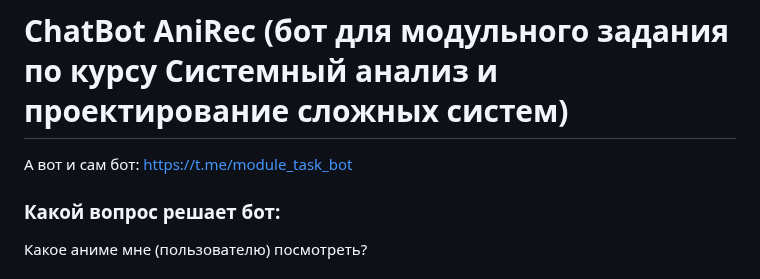
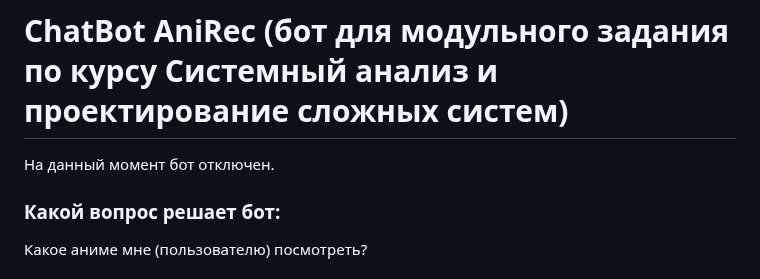
Before and after one commit to meremuta/ChatBot, a Markdown page: README.md, the part around the change. GitHub-like rendering.

```diff
--- a/README.md
+++ b/README.md
@@ -1,7 +1,6 @@
 # ChatBot AniRec (бот для модульного задания по курсу Системный анализ и проектирование сложных систем)
 
-
-А вот и сам бот: https://t.me/module_task_bot
+На данный момент бот отключен.
 
 
   ### Какой вопрос решает бот:
```
